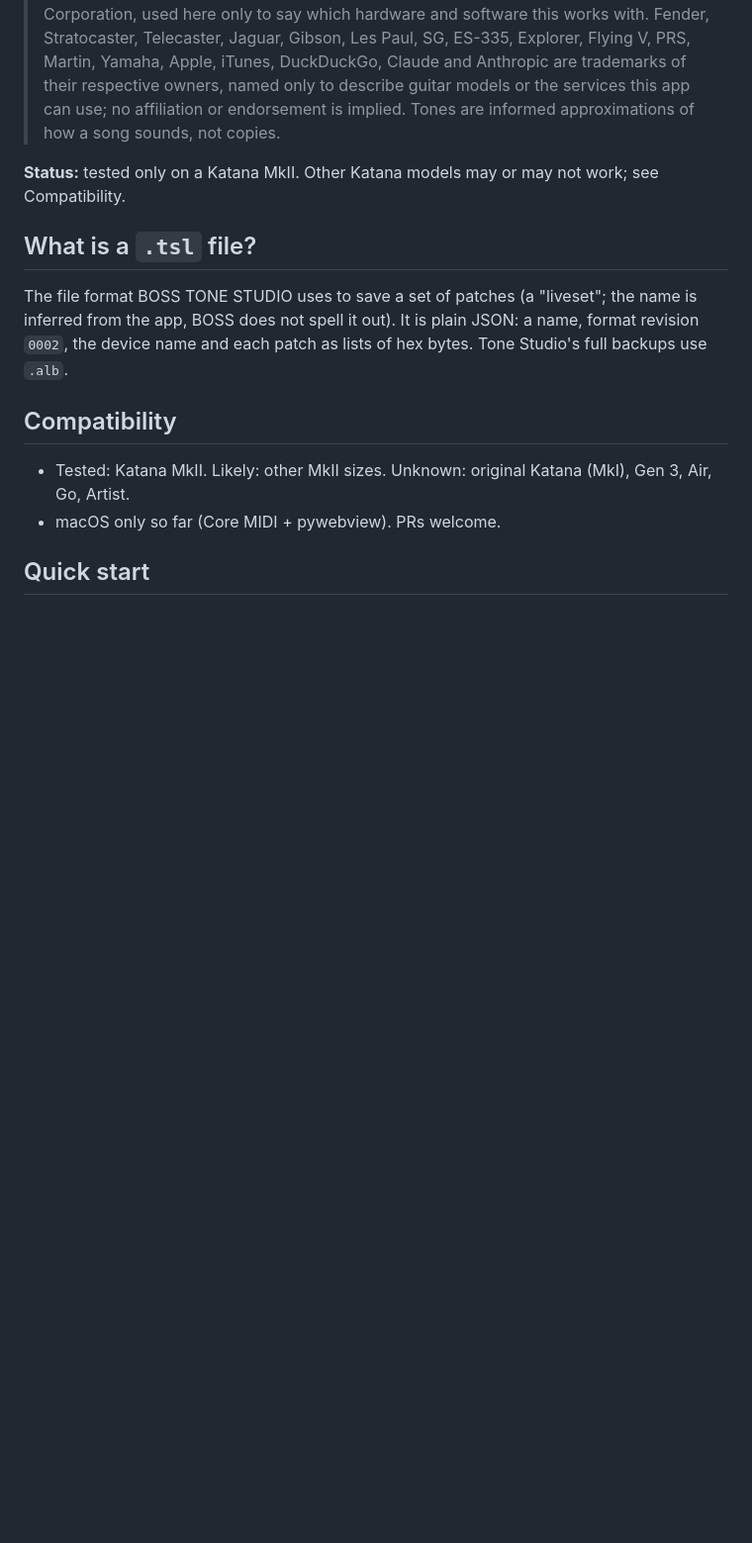
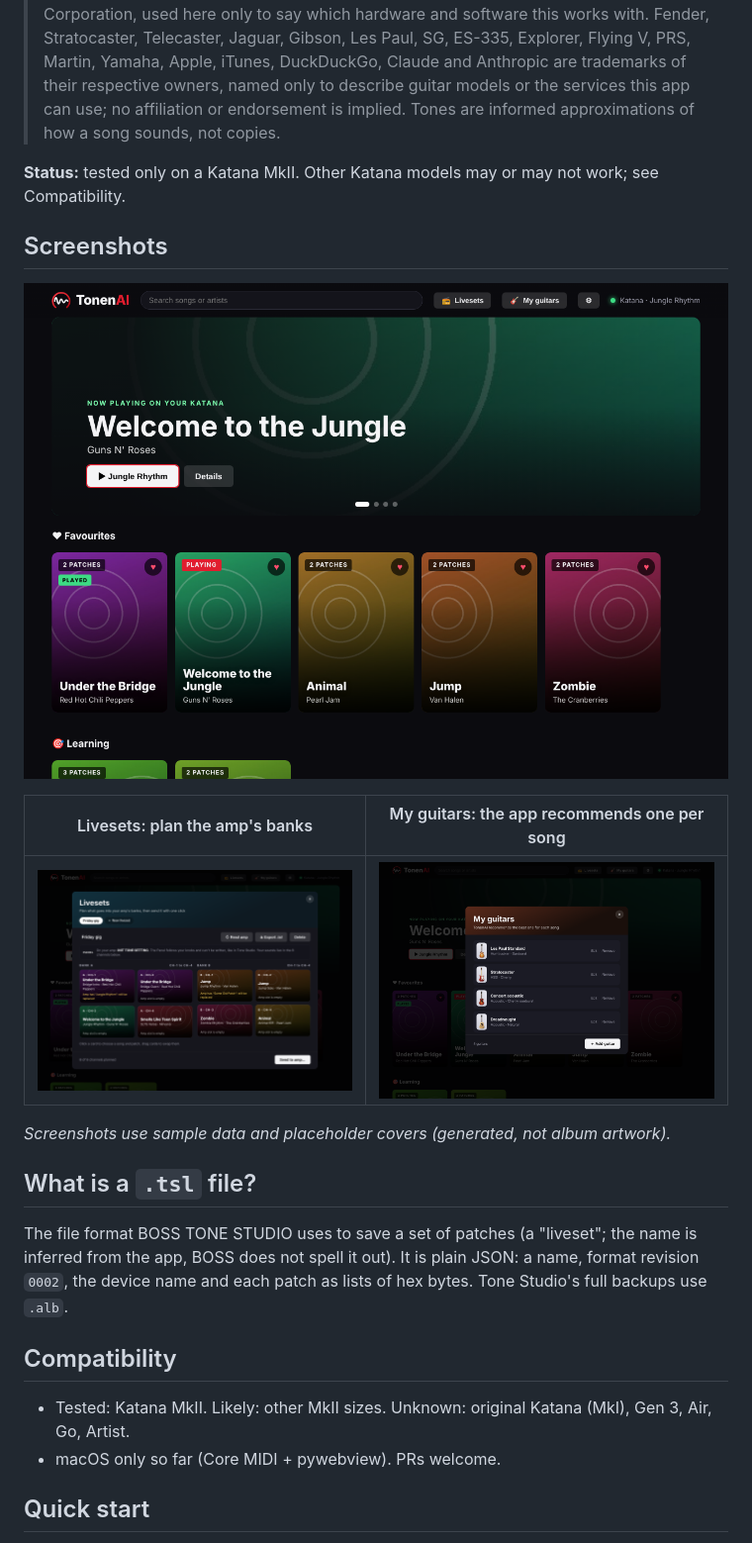
Before and after one commit to fischerp/tonenai, a Markdown page: README.md, the part around the change. Shown at 99% size. Rendered like a GitHub page; pictures changed too: docs/screenshots/guitars.png (added), docs/screenshots/home.png (added), docs/screenshots/livesets.png (added); blank space fills up the shorter version.

```diff
--- a/README.md
+++ b/README.md
@@ -11,6 +11,16 @@ or exports a `.tsl` liveset for BOSS TONE STUDIO. Includes a desktop app to brow
 > Tones are informed approximations of how a song sounds, not copies.
 
 **Status:** tested only on a Katana MkII. Other Katana models may or may not work; see Compatibility.
+
+## Screenshots
+
+![Home: now playing, favourites and your practice lists](docs/screenshots/home.png)
+
+| Livesets: plan the amp's banks | My guitars: the app recommends one per song |
+| --- | --- |
+| ![Livesets](docs/screenshots/livesets.png) | ![My guitars](docs/screenshots/guitars.png) |
+
+*Screenshots use sample data and placeholder covers (generated, not album artwork).*
 
 ## What is a `.tsl` file?
 The file format BOSS TONE STUDIO uses to save a set of patches (a "liveset"; the name is inferred from the app,
```
Also changed, not shown: 1 other file.
